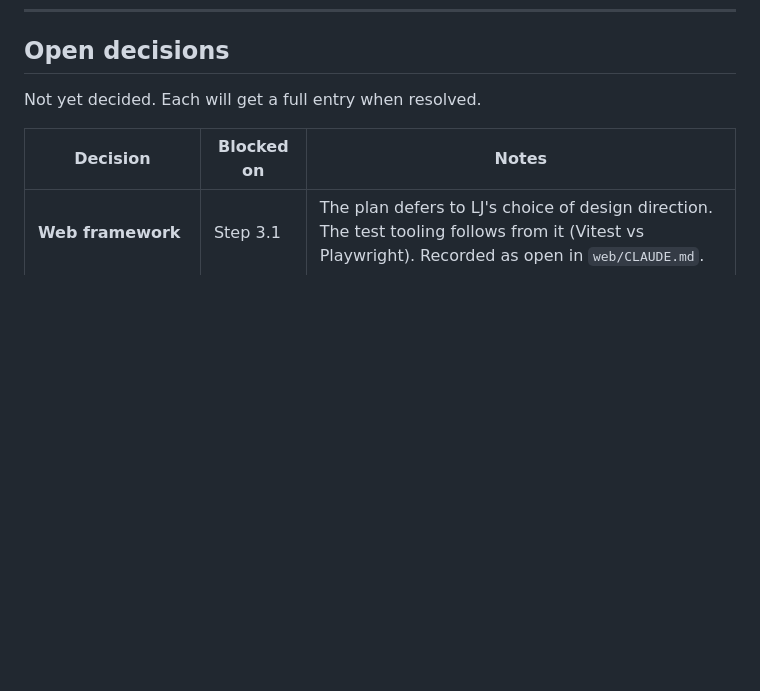
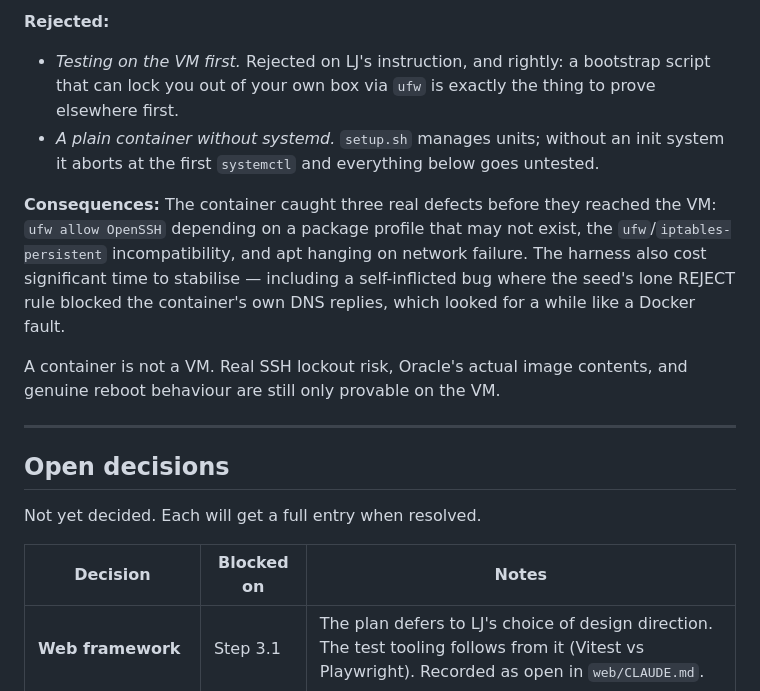
Before and after one commit to tr1pl3f4ul7/ai-portfolio, a Markdown page: docs/decisions.md, the part around one of its changes. Rendered like a GitHub page; blank space fills up the shorter version.

```diff
--- a/docs/decisions.md
+++ b/docs/decisions.md
@@ -462,3 +536,20 @@ version-sensitive bug could in principle appear on one and not the other.
+**Rejected:**
+- *Testing on the VM first.* Rejected on LJ's instruction, and rightly: a bootstrap script that
+  can lock you out of your own box via `ufw` is exactly the thing to prove elsewhere first.
+- *A plain container without systemd.* `setup.sh` manages units; without an init system it aborts
+  at the first `systemctl` and everything below goes untested.
+
+**Consequences:** The container caught three real defects before they reached the VM: `ufw allow
+OpenSSH` depending on a package profile that may not exist, the `ufw`/`iptables-persistent`
+incompatibility, and apt hanging on network failure. The harness also cost significant time to
+stabilise — including a self-inflicted bug where the seed's lone REJECT rule blocked the
+container's own DNS replies, which looked for a while like a Docker fault.
+
+A container is not a VM. Real SSH lockout risk, Oracle's actual image contents, and genuine reboot
+behaviour are still only provable on the VM.
+
+---
+
 ## Open decisions
 
 Not yet decided. Each will get a full entry when resolved.
```
Also changed, not shown: other parts of docs/decisions.md (+74 -0 lines).
